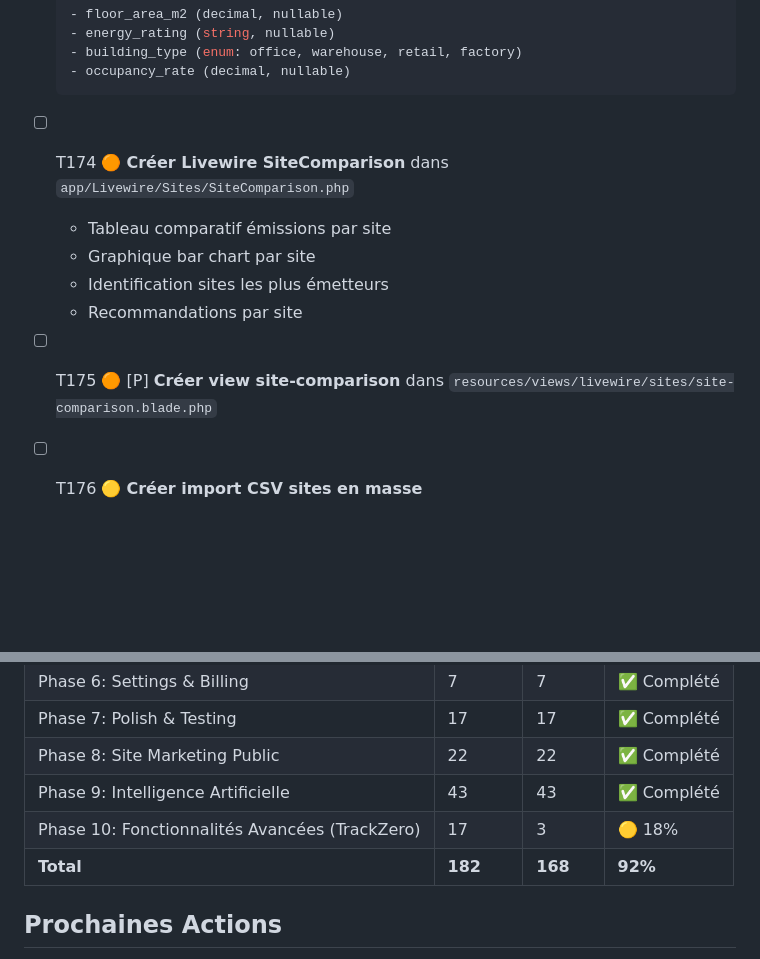
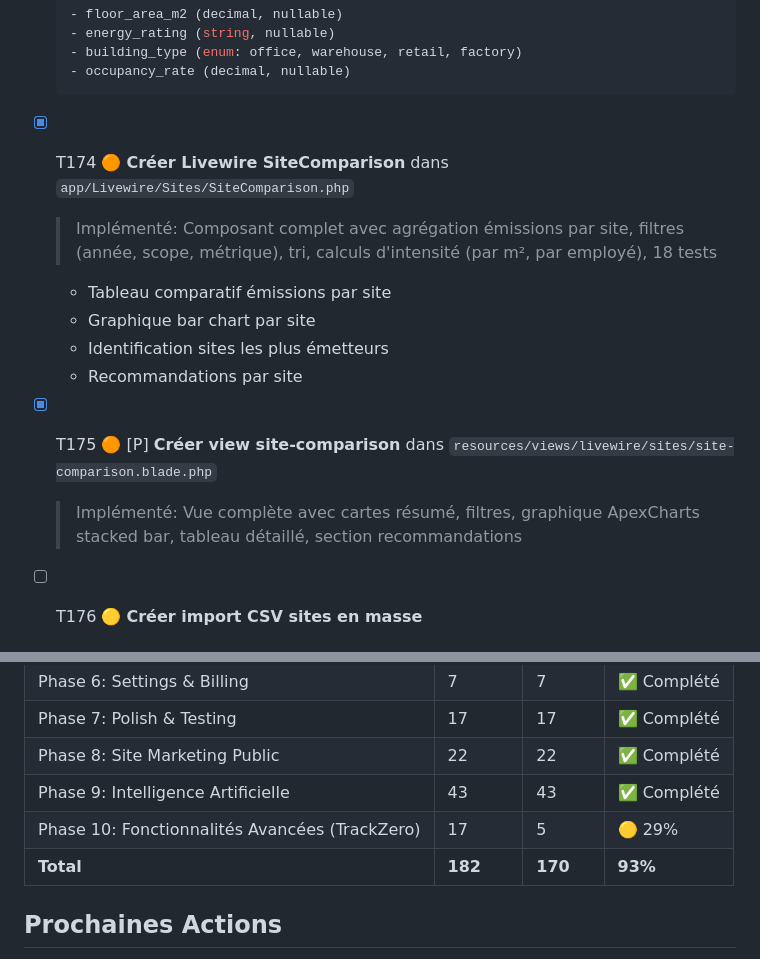
Before and after one commit to AlCisse/carbex, a Markdown page: specs/001-carbex-mvp-platform/tasks.md, 2 parts joined by grey strips. Rendered like a GitHub page; blank space fills up the shorter version.

Commit message:
Mark T174-T175 Site Comparison as completed
- T174: SiteComparison Livewire component with emissions aggregation
- T175: Complete view with ApexCharts, filters, recommendations
- 18 feature tests passing
- Progress: 170/182 (93%)

Co-Authored-By: Claude Opus 4.5 <noreply@anthropic.com>

````diff
--- a/specs/001-carbex-mvp-platform/tasks.md
+++ b/specs/001-carbex-mvp-platform/tasks.md
@@ -1086,13 +1086,15 @@
   - occupancy_rate (decimal, nullable)
   ```
 
-- [ ] T174 🟠 **Créer Livewire SiteComparison** dans `app/Livewire/Sites/SiteComparison.php`
+- [x] T174 🟠 **Créer Livewire SiteComparison** dans `app/Livewire/Sites/SiteComparison.php`
+  > Implémenté: Composant complet avec agrégation émissions par site, filtres (année, scope, métrique), tri, calculs d'intensité (par m², par employé), 18 tests
   - Tableau comparatif émissions par site
   - Graphique bar chart par site
   - Identification sites les plus émetteurs
   - Recommandations par site
 
-- [ ] T175 🟠 [P] **Créer view site-comparison** dans `resources/views/livewire/sites/site-comparison.blade.php`
+- [x] T175 🟠 [P] **Créer view site-comparison** dans `resources/views/livewire/sites/site-comparison.blade.php`
+  > Implémenté: Vue complète avec cartes résumé, filtres, graphique ApexCharts stacked bar, tableau détaillé, section recommandations
 
 - [ ] T176 🟡 **Créer import CSV sites en masse**
 
@@ -1150,8 +1152,8 @@
 | Phase 7: Polish & Testing | 17 | 17 | ✅ Complété |
 | Phase 8: Site Marketing Public | 22 | 22 | ✅ Complété |
 | Phase 9: Intelligence Artificielle | 43 | 43 | ✅ Complété |
-| Phase 10: Fonctionnalités Avancées (TrackZero) | 17 | 3 | 🟡 18% |
-| **Total** | **182** | **168** | **92%** |
+| Phase 10: Fonctionnalités Avancées (TrackZero) | 17 | 5 | 🟡 29% |
+| **Total** | **182** | **170** | **93%** |
 
 ## Prochaines Actions
 
````
